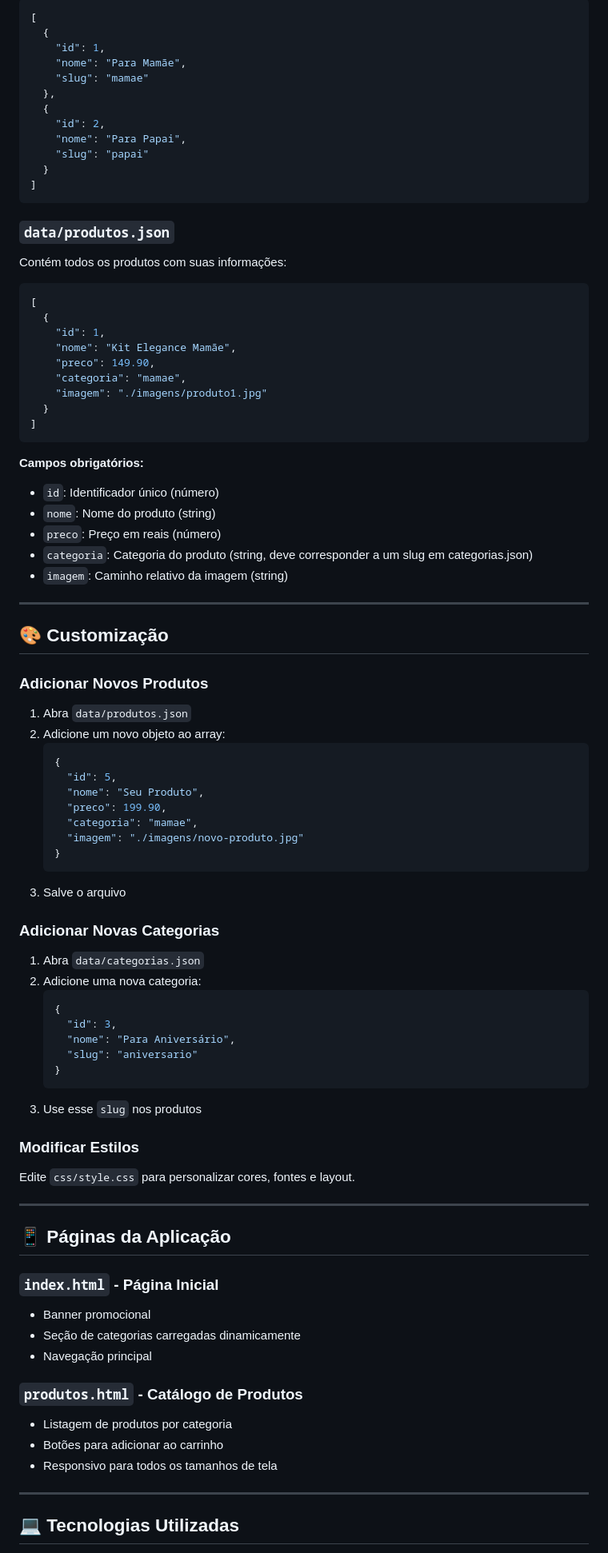
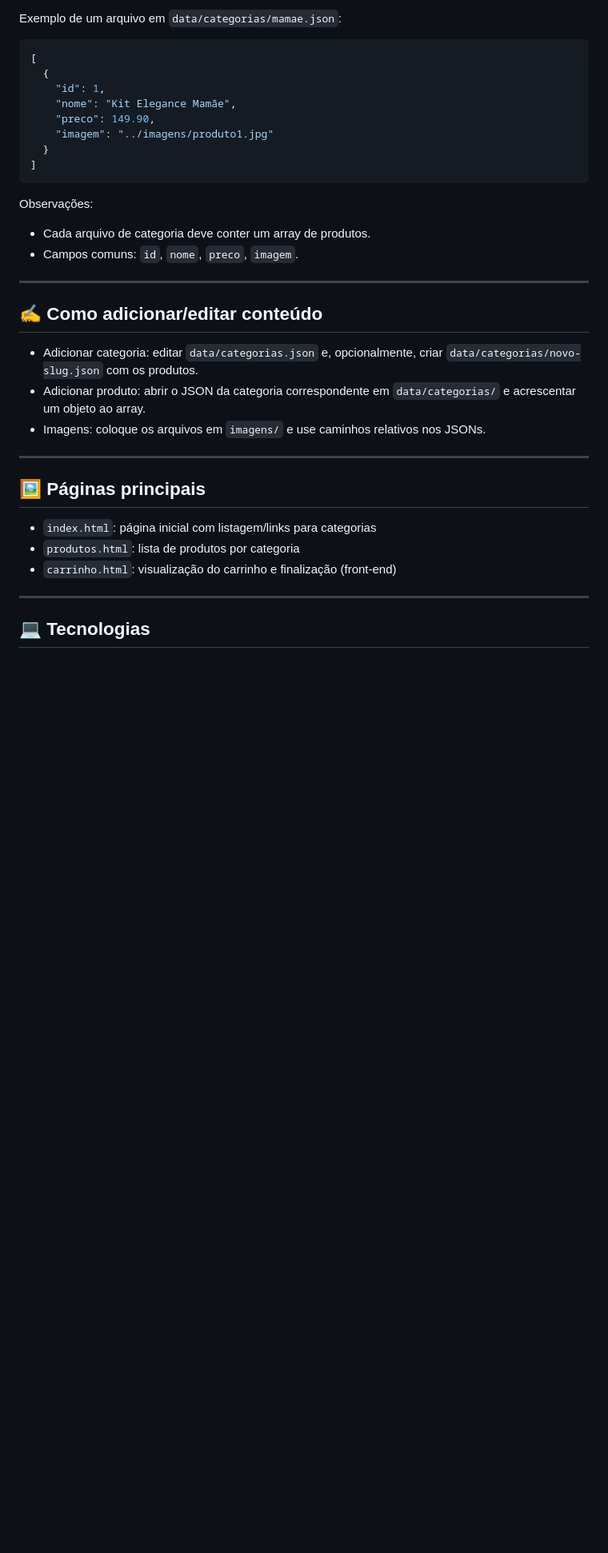
Before and after one commit to Bevilhonda/Lojinha-pessoal, a Markdown page: README.md, the part around one of its changes. Shown at 80% size. GitHub-like rendering; blank space fills up the shorter version.

````diff
--- a/README.md
+++ b/README.md
@@ -84,21 +77,5 @@ Define as categorias de produtos disponíveis:
 
-```json
-[
-  {
-    "id": 1,
-    "nome": "Para Mamãe",
-    "slug": "mamae"
-  },
-  {
-    "id": 2,
-    "nome": "Para Papai",
-    "slug": "papai"
-  }
-]
-```
-
-### `data/produtos.json`
-Contém todos os produtos com suas informações:
+Exemplo de um arquivo em `data/categorias/mamae.json`:
 
 ```json
 [
@@ -106,70 +83,32 @@ Contém todos os produtos com suas informações:
     "id": 1,
     "nome": "Kit Elegance Mamãe",
     "preco": 149.90,
-    "categoria": "mamae",
-    "imagem": "./imagens/produto1.jpg"
+    "imagem": "../imagens/produto1.jpg"
   }
 ]
 ```
 
-**Campos obrigatórios:**
-- `id`: Identificador único (número)
-- `nome`: Nome do produto (string)
-- `preco`: Preço em reais (número)
-- `categoria`: Categoria do produto (string, deve corresponder a um slug em categorias.json)
-- `imagem`: Caminho relativo da imagem (string)
+Observações:
+- Cada arquivo de categoria deve conter um array de produtos.
+- Campos comuns: `id`, `nome`, `preco`, `imagem`.
 
 ---
 
-## 🎨 Customização
+## ✍️ Como adicionar/editar conteúdo
 
-### Adicionar Novos Produtos
-
-1. Abra `data/produtos.json`
-2. Adicione um novo objeto ao array:
-   ```json
-   {
-     "id": 5,
-     "nome": "Seu Produto",
-     "preco": 199.90,
-     "categoria": "mamae",
-     "imagem": "./imagens/novo-produto.jpg"
-   }
-   ```
-3. Salve o arquivo
-
-### Adicionar Novas Categorias
-
-1. Abra `data/categorias.json`
-2. Adicione uma nova categoria:
-   ```json
-   {
-     "id": 3,
-     "nome": "Para Aniversário",
-     "slug": "aniversario"
-   }
-   ```
-3. Use esse `slug` nos produtos
-
-### Modificar Estilos
-
-Edite `css/style.css` para personalizar cores, fontes e layout.
+- Adicionar categoria: editar `data/categorias.json` e, opcionalmente, criar `data/categorias/novo-slug.json` com os produtos.
+- Adicionar produto: abrir o JSON da categoria correspondente em `data/categorias/` e acrescentar um objeto ao array.
+- Imagens: coloque os arquivos em `imagens/` e use caminhos relativos nos JSONs.
 
 ---
 
-## 📱 Páginas da Aplicação
+## 🖼️ Páginas principais
 
-### `index.html` - Página Inicial
-- Banner promocional
-- Seção de categorias carregadas dinamicamente
-- Navegação principal
-
-### `produtos.html` - Catálogo de Produtos
-- Listagem de produtos por categoria
-- Botões para adicionar ao carrinho
-- Responsivo para todos os tamanhos de tela
+- `index.html`: página inicial com listagem/links para categorias
+- `produtos.html`: lista de produtos por categoria
+- `carrinho.html`: visualização do carrinho e finalização (front-end)
 
 ---
 
-## 💻 Tecnologias Utilizadas
+## 💻 Tecnologias
 
````
Also changed, not shown: other parts of README.md (+51 -88 lines).
